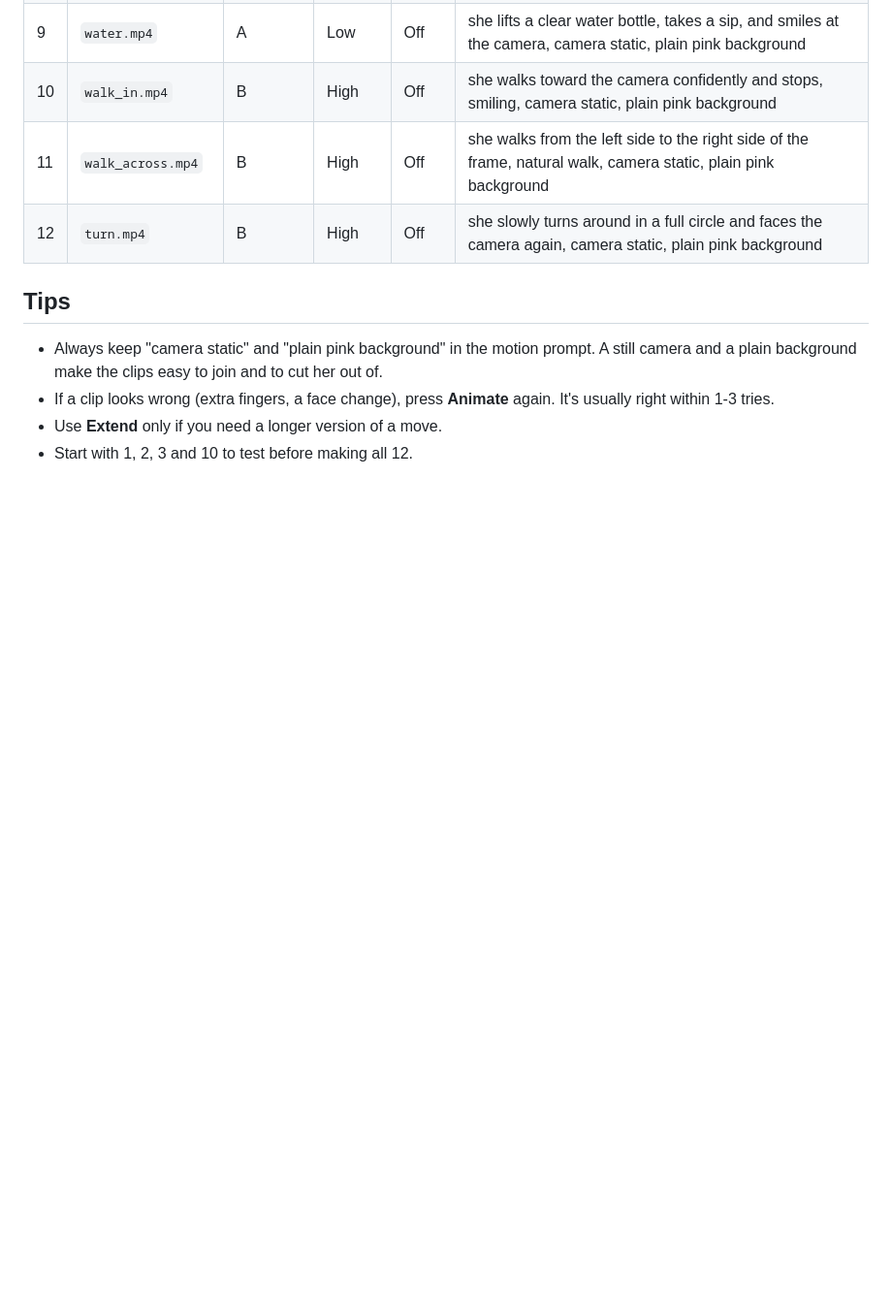
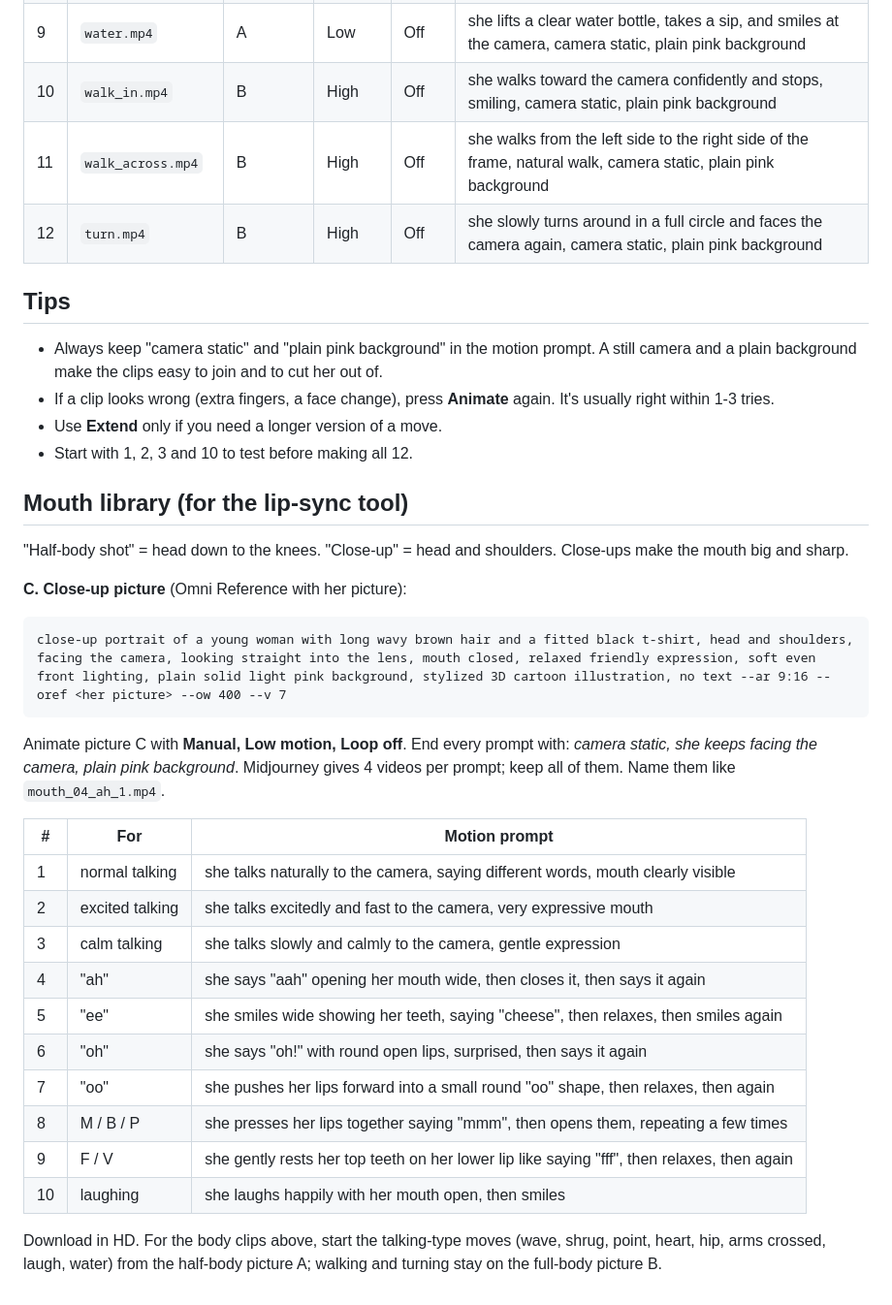
Before and after one commit to modernpinkpaper/Test, a Markdown page: demo_videos/MIDJOURNEY_PROMPTS.md, the part around the change. Shown at 97% size. Rendered like a GitHub page; blank space fills up the shorter version.

Commit message:
Add mouth-library prompts to the Midjourney guide
Co-Authored-By: Claude Opus 5.5 <noreply@anthropic.com>
Claude-Session: https://claude.ai/code/session_01PvVyVX51sBfk7iWmeHurKV

````diff
--- a/demo_videos/MIDJOURNEY_PROMPTS.md
+++ b/demo_videos/MIDJOURNEY_PROMPTS.md
@@ -38,3 +38,28 @@ Open the picture, press **Animate > Manual**, paste the motion prompt, and choos
 - If a clip looks wrong (extra fingers, a face change), press **Animate** again. It's usually right within 1-3 tries.
 - Use **Extend** only if you need a longer version of a move.
 - Start with 1, 2, 3 and 10 to test before making all 12.
+
+## Mouth library (for the lip-sync tool)
+"Half-body shot" = head down to the knees. "Close-up" = head and shoulders. Close-ups make the mouth big and sharp.
+
+**C. Close-up picture** (Omni Reference with her picture):
+```
+close-up portrait of a young woman with long wavy brown hair and a fitted black t-shirt, head and shoulders, facing the camera, looking straight into the lens, mouth closed, relaxed friendly expression, soft even front lighting, plain solid light pink background, stylized 3D cartoon illustration, no text --ar 9:16 --oref <her picture> --ow 400 --v 7
+```
+
+Animate picture C with **Manual, Low motion, Loop off**. End every prompt with: *camera static, she keeps facing the camera, plain pink background*. Midjourney gives 4 videos per prompt; keep all of them. Name them like `mouth_04_ah_1.mp4`.
+
+| # | For | Motion prompt |
+|---|---|---|
+| 1 | normal talking | she talks naturally to the camera, saying different words, mouth clearly visible |
+| 2 | excited talking | she talks excitedly and fast to the camera, very expressive mouth |
+| 3 | calm talking | she talks slowly and calmly to the camera, gentle expression |
+| 4 | "ah" | she says "aah" opening her mouth wide, then closes it, then says it again |
+| 5 | "ee" | she smiles wide showing her teeth, saying "cheese", then relaxes, then smiles again |
+| 6 | "oh" | she says "oh!" with round open lips, surprised, then says it again |
+| 7 | "oo" | she pushes her lips forward into a small round "oo" shape, then relaxes, then again |
+| 8 | M / B / P | she presses her lips together saying "mmm", then opens them, repeating a few times |
+| 9 | F / V | she gently rests her top teeth on her lower lip like saying "fff", then relaxes, then again |
+| 10 | laughing | she laughs happily with her mouth open, then smiles |
+
+Download in HD. For the body clips above, start the talking-type moves (wave, shrug, point, heart, hip, arms crossed, laugh, water) from the half-body picture A; walking and turning stay on the full-body picture B.
````
